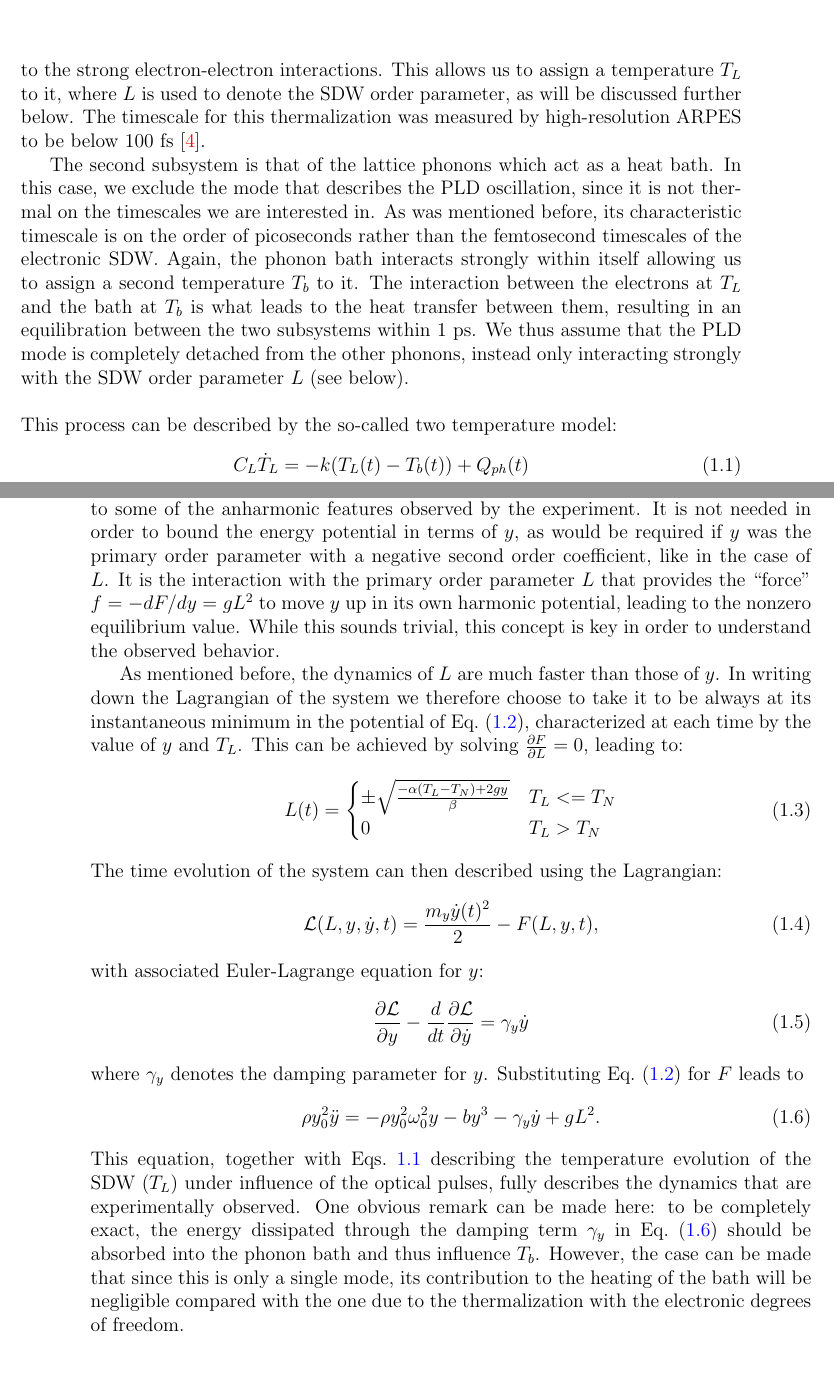
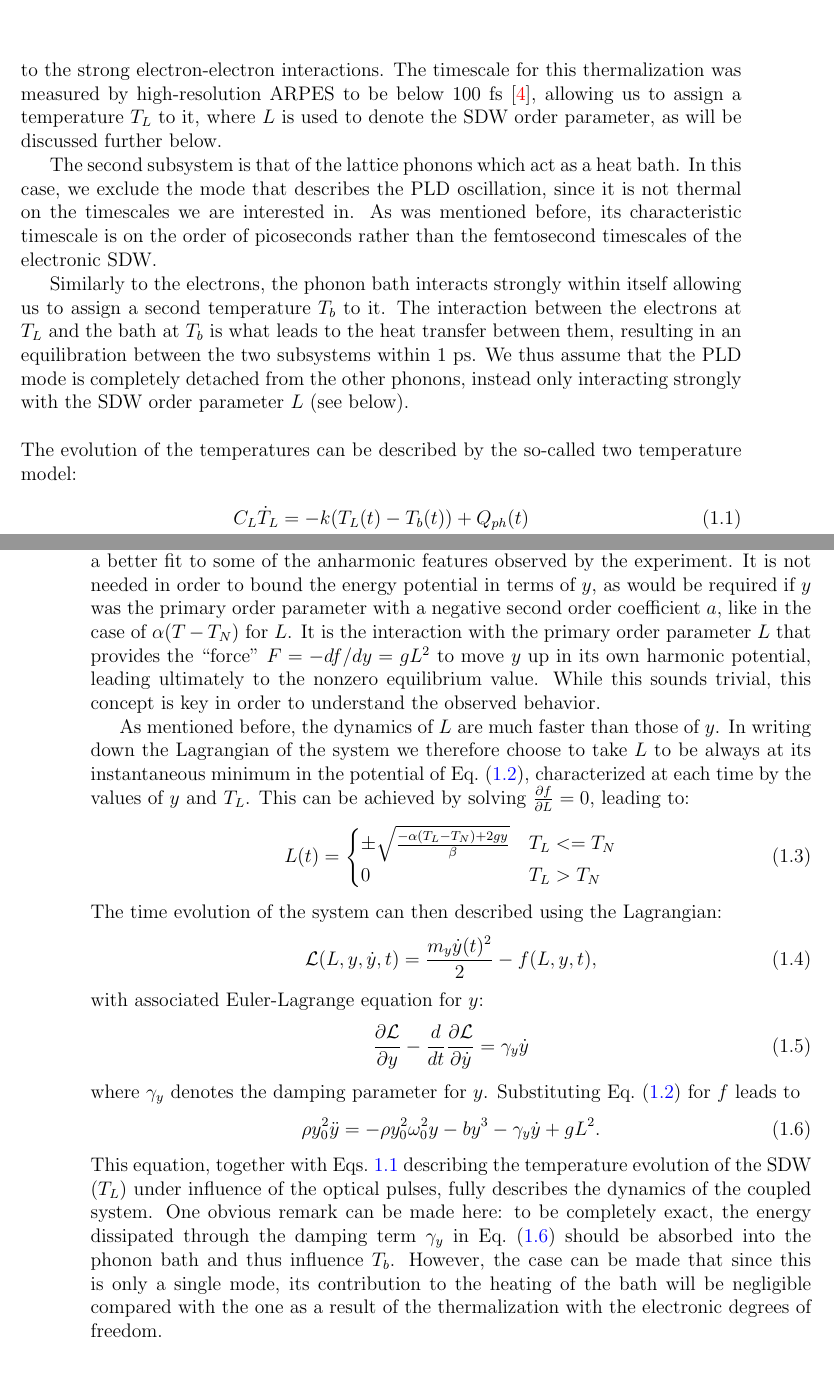
Before and after one commit to louisponet/Thesis, a LaTeX thesis (papers/Thesis.tex, which reads papers/Cr/Cr.tex): two parts of pages 18 and 19 of 28, joined at a grey line, cut so that both start at the same text. Compiled offline with pdfLaTeX.

Commit message:
theory of Cr done

```diff
--- a/papers/Cr/Cr.tex
+++ b/papers/Cr/Cr.tex
@@ -103,16 +103,16 @@ This supports our previous claim that the optical pulses excite the thin film ho
 
 In order to model the effect that the two photon pulses have on the material, we split it up into multiple thermodynamic subsystems.
 The first consists of the electronic degrees of freedom, including the SDW, which thermalize very quickly among themselves due to the strong electron-electron interactions.
-This allows us to assign a temperature $T_L$ to it, where $L$ is used to denote the SDW order parameter, as will be discussed further below.
-The timescale for this thermalization was measured by high-resolution ARPES to be below 100 fs~\cite{Nicholson2016}.
+The timescale for this thermalization was measured by high-resolution ARPES to be below 100 fs~\cite{Nicholson2016}, allowing us to assign a temperature $T_L$ to it, where $L$ is used to denote the SDW order parameter, as will be discussed further below.
 
 The second subsystem is that of the lattice phonons which act as a heat bath.
 In this case, we exclude the mode that describes the PLD oscillation, since it is not thermal on the timescales we are interested in. As was mentioned before, its characteristic timescale is on the order of picoseconds rather than the femtosecond timescales of the electronic SDW.
-Again, the phonon bath interacts strongly within itself allowing us to assign a second temperature $T_b$ to it.
+
+Similarly to the electrons, the phonon bath interacts strongly within itself allowing us to assign a second temperature $T_b$ to it.
 The interaction between the electrons at $T_L$ and the bath at $T_b$ is what leads to the heat transfer between them, resulting in an equilibration between the two subsystems within 1 ps.
 We thus assume that the PLD mode is completely detached from the other phonons, instead only interacting strongly with the SDW order parameter $L$ (see below).
 \\\\
-This process can be described by the so-called two temperature model:
+The evolution of the temperatures can be described by the so-called two temperature model:
 \begin{align}
 	\label{eq:Cr_twotemp}
 	C_L \dot{T}_L &= -k(T_L(t) - T_b(t)) + Q_{ph}(t) \\
@@ -140,11 +139,11 @@ $y$ has a zero equilibrium value in the absence of $L$, since it is not the prim
 The fourth order term $\frac{b}{4}y^4$ is only included to provide a better fit to some of the anharmonic features observed by the experiment.
-It is not needed in order to bound the energy potential in terms of $y$, as would be required if $y$ was the primary order parameter with a negative second order coefficient, like in the case of $L$.
-It is the interaction with the primary order parameter $L$ that provides the ``force'' $f = -dF/dy = gL^2$ to move $y$ up in its own harmonic potential, leading to the nonzero equilibrium value.
+It is not needed in order to bound the energy potential in terms of $y$, as would be required if $y$ was the primary order parameter with a negative second order coefficient $a$, like in the case of $\alpha(T-T_N)$ for $L$.
+It is the interaction with the primary order parameter $L$ that provides the ``force'' $F = -df/dy = gL^2$ to move $y$ up in its own harmonic potential, leading ultimately to the nonzero equilibrium value.
 While this sounds trivial, this concept is key in order to understand the observed behavior.
 
 As mentioned before, the dynamics of $L$ are much faster than those of $y$.
-In writing down the Lagrangian of the system we therefore choose to take it to be always at its instantaneous minimum in the potential of Eq.~\eqref{eq:Cr_landau}, characterized at each time by the value of $y$ and $T_L$.
-This can be achieved by solving $\frac{\partial F}{\partial L} = 0$, leading to:
+In writing down the Lagrangian of the system we therefore choose to take $L$ to be always at its instantaneous minimum in the potential of Eq.~\eqref{eq:Cr_landau}, characterized at each time by the values of $y$ and $T_L$.
+This can be achieved by solving $\frac{\partial f}{\partial L} = 0$, leading to:
 \begin{equation}
 	\label{eq:Cr_L0}
 	L(t) =
@@ -155,19 +154,19 @@ This can be achieved by solving $\frac{\partial F}{\partial L} = 0$, leading to:
 \end{equation}
 The time evolution of the system can then described using the Lagrangian:
 \begin{equation}
-    \mathcal{L}(L, y, \dot{y}, t) = \frac{m_y \dot{y}(t)^2}{2} - F(L, y, t),
+    \mathcal{L}(L, y, \dot{y}, t) = \frac{m_y \dot{y}(t)^2}{2} - f(L, y, t),
 \end{equation}
 with associated Euler-Lagrange equation for $y$:
 \begin{equation}
     \frac{\partial \mathcal{L}}{\partial y} - \frac{d}{dt}\frac{\partial \mathcal{L}}{\partial \dot{y}} = \gamma_y \dot{y}
 \end{equation}
 where $\gamma_y$ denotes the damping parameter for $y$.
-Substituting Eq.~\eqref{eq:Cr_landau} for $F$ leads to
+Substituting Eq.~\eqref{eq:Cr_landau} for $f$ leads to
 \begin{equation}
 	\label{eq:Cr_euler_lagrange}
 	    \rho y_0^2 \Ddot{y} = -\rho y_0^2 \omega_0^2 y  - b y^3 - \gamma_y \dot{y} + gL^2.
 \end{equation}
-This equation, together with Eqs.~\ref{eq:Cr_twotemp} describing the temperature evolution of the SDW ($T_L$) under influence of the optical pulses, fully describes the dynamics that are experimentally observed.
+This equation, together with Eqs.~\ref{eq:Cr_twotemp} describing the temperature evolution of the SDW ($T_L$) under influence of the optical pulses, fully describes the dynamics of the coupled system.
 One obvious remark can be made here: to be completely exact, the energy dissipated through the damping term $\gamma_y$ in Eq.~\eqref{eq:Cr_euler_lagrange} should be absorbed into the phonon bath and thus influence $T_b$.
-However, the case can be made that since this is only a single mode, its contribution to the heating of the bath will be negligible compared with the one due to the thermalization with the electronic degrees of freedom.
+However, the case can be made that since this is only a single mode, its contribution to the heating of the bath will be negligible compared with the one as a result of the thermalization with the electronic degrees of freedom.
 
```
Also changed, not shown: papers/Cr/Cr.tex (17 more changed lines).
